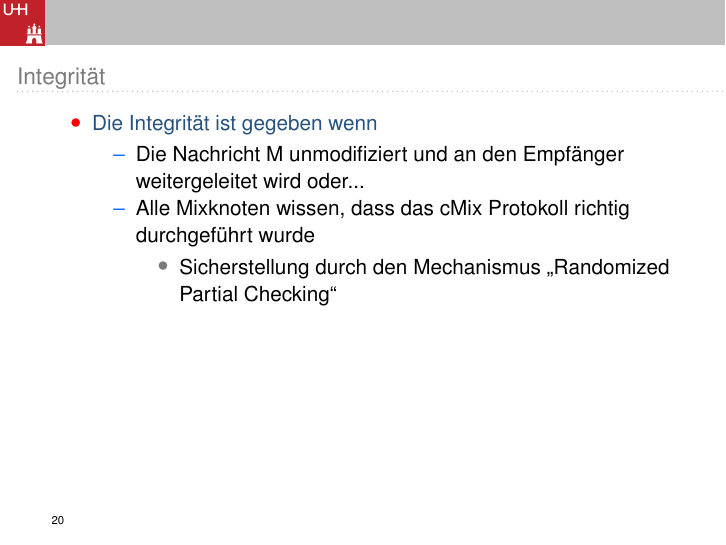
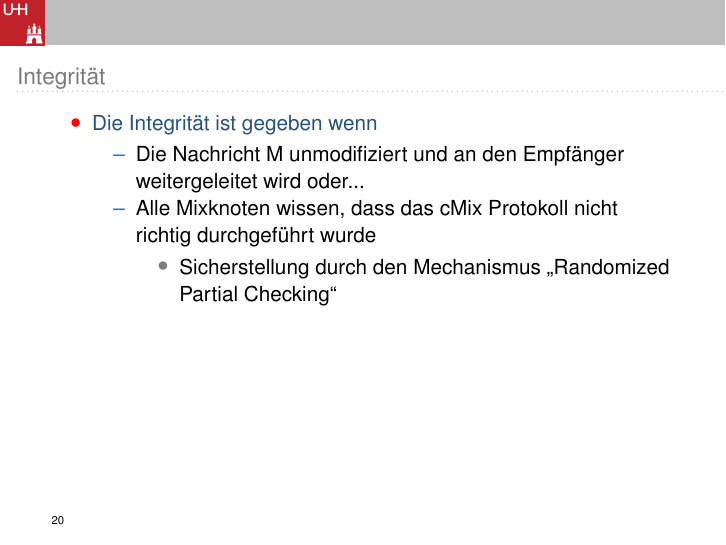
Before and after one commit to 4koglin/proseminar_cmix, LaTeX slides (presentation/cmix_präsentation.tex): page 20 of 24. Compiled offline with pdfLaTeX.

Commit message:
Update cmix_präsentation.tex

```diff
--- a/presentation/cmix_präsentation.tex
+++ b/presentation/cmix_präsentation.tex
@@ -412,7 +412,7 @@
 		\item Die Integrität ist gegeben wenn
 			\begin{itemize}
 				\item Die Nachricht M unmodifiziert und an den Empfänger weitergeleitet wird oder...
-				\item Alle Mixknoten wissen, dass das cMix Protokoll richtig durchgeführt wurde
+				\item Alle Mixknoten wissen, dass das cMix Protokoll nicht richtig durchgeführt wurde
 					\begin{itemize}
 						\item Sicherstellung durch den Mechanismus „Randomized Partial Checking“
 					\end{itemize}
```
